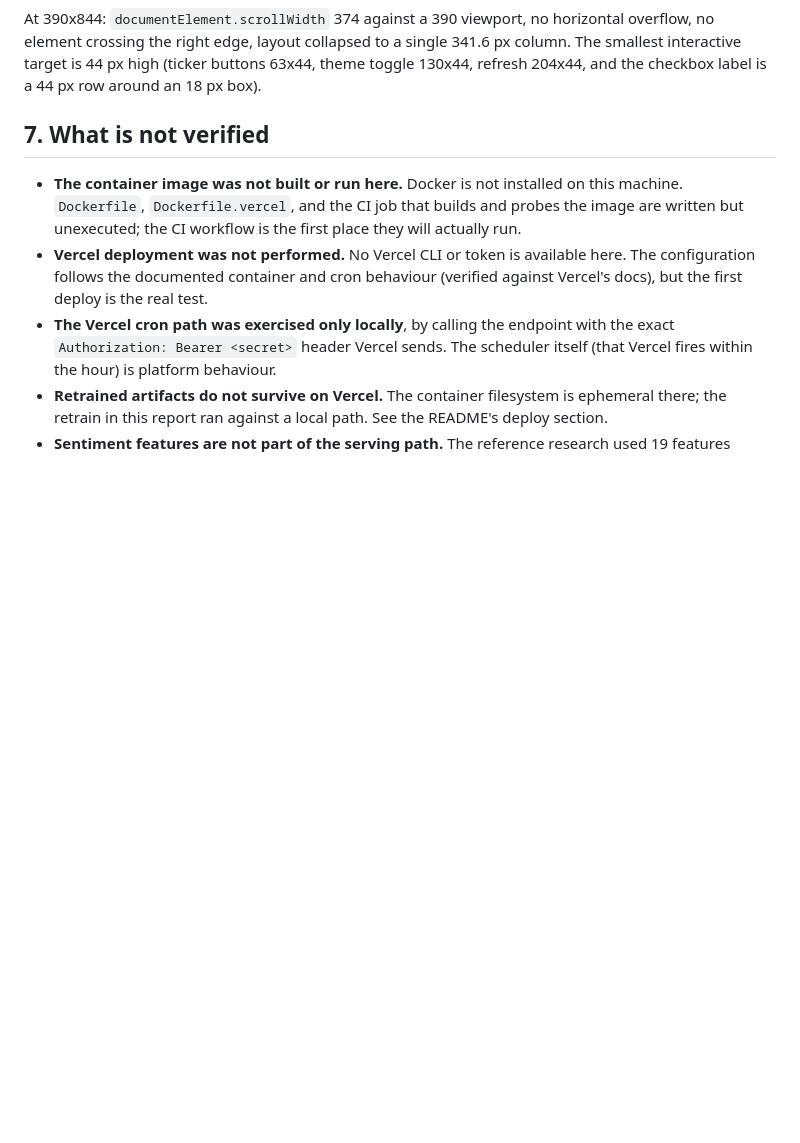
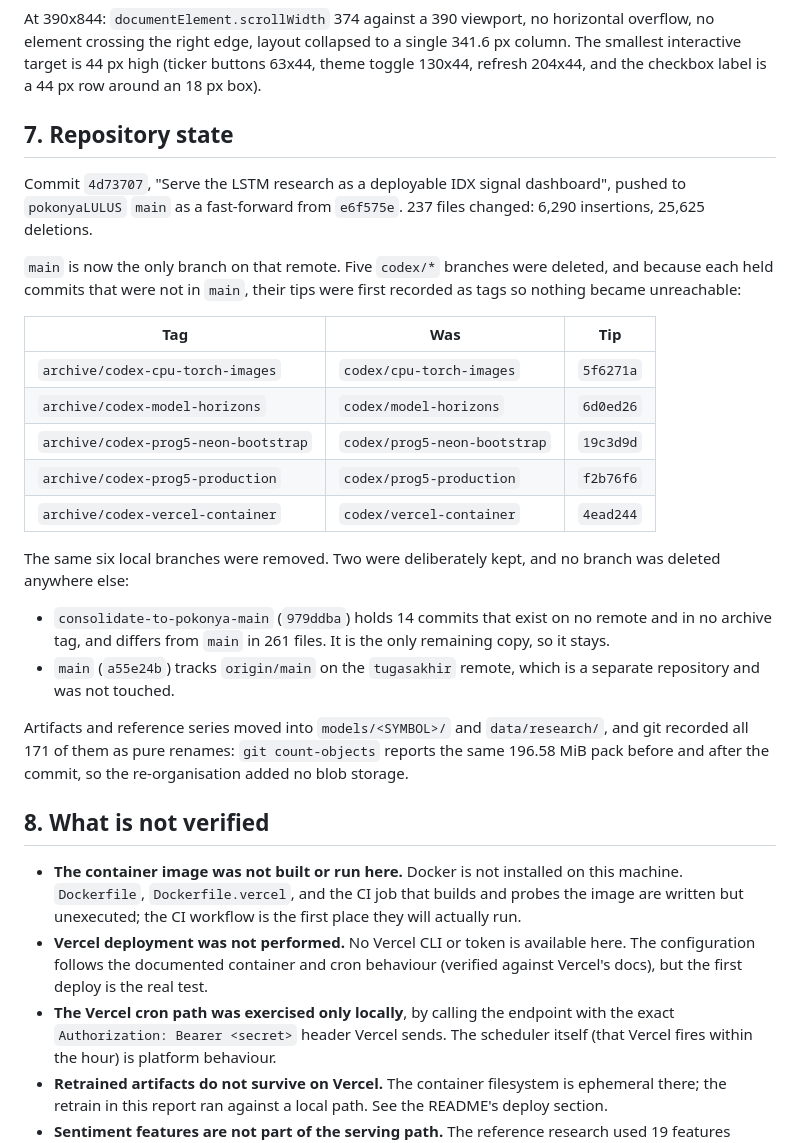
Before and after one commit to Gluttony6547/pokonyaLULUS, a Markdown page: REPORT.md, the part around the change. GitHub-like rendering; blank space fills up the shorter version.

Commit message:
Record the repository state in the verification report
The report described the deployment checks but not what happened to the
repository, which is half of what was asked for. Adds the push result
and the branch cleanup, including the tag each deleted branch tip was
preserved under and the two branches deliberately left alone.

🤖 Generated with Codebuff
Co-Authored-By: Codebuff <noreply@codebuff.com>

```diff
--- a/REPORT.md
+++ b/REPORT.md
@@ -171,7 +171,39 @@ single 341.6 px column. The smallest interactive target is 44 px high (ticker
 buttons 63x44, theme toggle 130x44, refresh 204x44, and the checkbox label is a
 44 px row around an 18 px box).
 
-## 7. What is not verified
+## 7. Repository state
+
+Commit `4d73707`, "Serve the LSTM research as a deployable IDX signal dashboard",
+pushed to `pokonyaLULUS` `main` as a fast-forward from `e6f575e`. 237 files
+changed: 6,290 insertions, 25,625 deletions.
+
+`main` is now the only branch on that remote. Five `codex/*` branches were
+deleted, and because each held commits that were not in `main`, their tips were
+first recorded as tags so nothing became unreachable:
+
+| Tag | Was | Tip |
+|-----|-----|-----|
+| `archive/codex-cpu-torch-images` | `codex/cpu-torch-images` | `5f6271a` |
+| `archive/codex-model-horizons` | `codex/model-horizons` | `6d0ed26` |
+| `archive/codex-prog5-neon-bootstrap` | `codex/prog5-neon-bootstrap` | `19c3d9d` |
+| `archive/codex-prog5-production` | `codex/prog5-production` | `f2b76f6` |
+| `archive/codex-vercel-container` | `codex/vercel-container` | `4ead244` |
+
+The same six local branches were removed. Two were deliberately kept, and no
+branch was deleted anywhere else:
+
+- `consolidate-to-pokonya-main` (`979ddba`) holds 14 commits that exist on no
+  remote and in no archive tag, and differs from `main` in 261 files. It is the
+  only remaining copy, so it stays.
+- `main` (`a55e24b`) tracks `origin/main` on the `tugasakhir` remote, which is a
+  separate repository and was not touched.
+
+Artifacts and reference series moved into `models/<SYMBOL>/` and
+`data/research/`, and git recorded all 171 of them as pure renames: `git
+count-objects` reports the same 196.58 MiB pack before and after the commit, so
+the re-organisation added no blob storage.
+
+## 8. What is not verified
 
 - **The container image was not built or run here.** Docker is not installed on
   this machine. `Dockerfile`, `Dockerfile.vercel`, and the CI job that builds and
```
